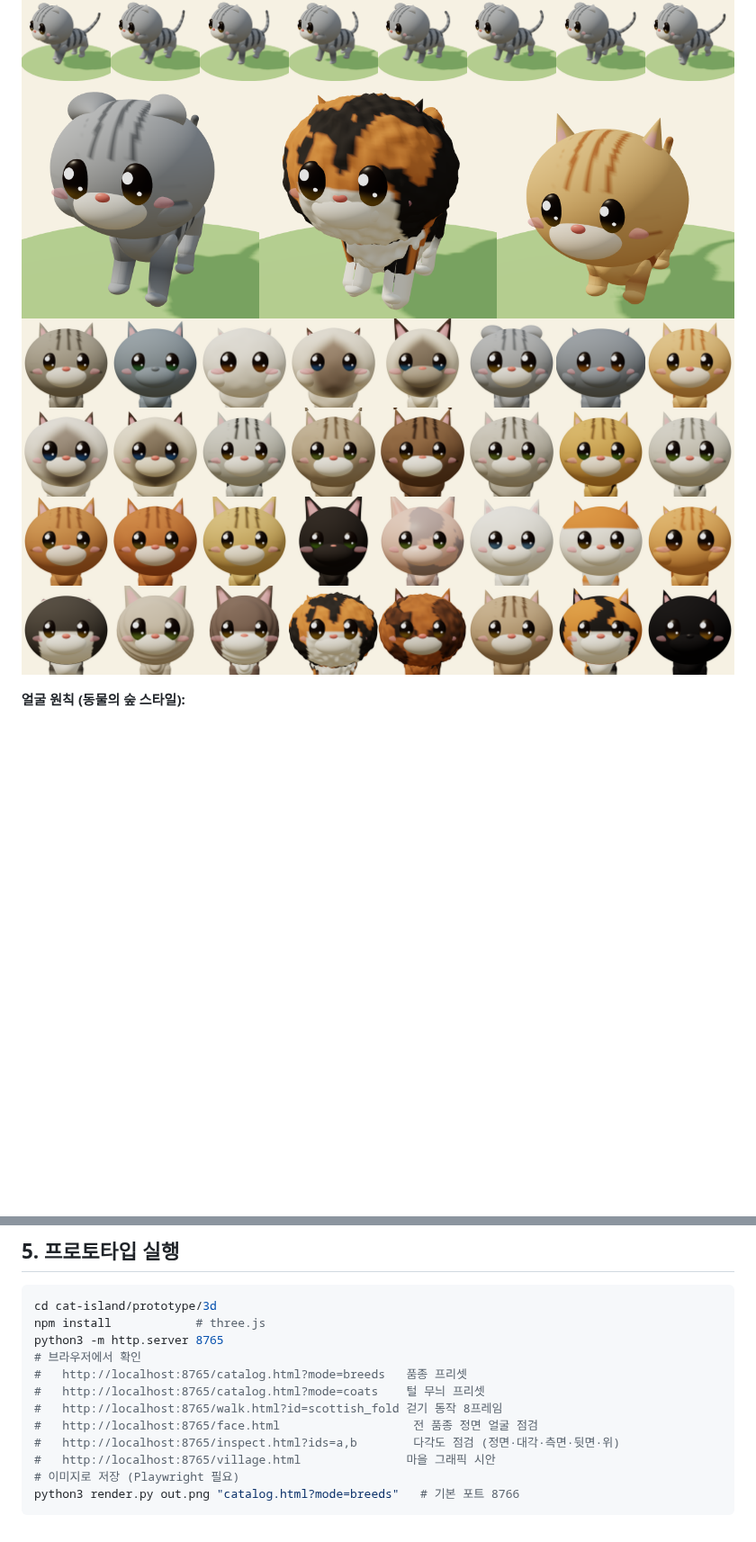
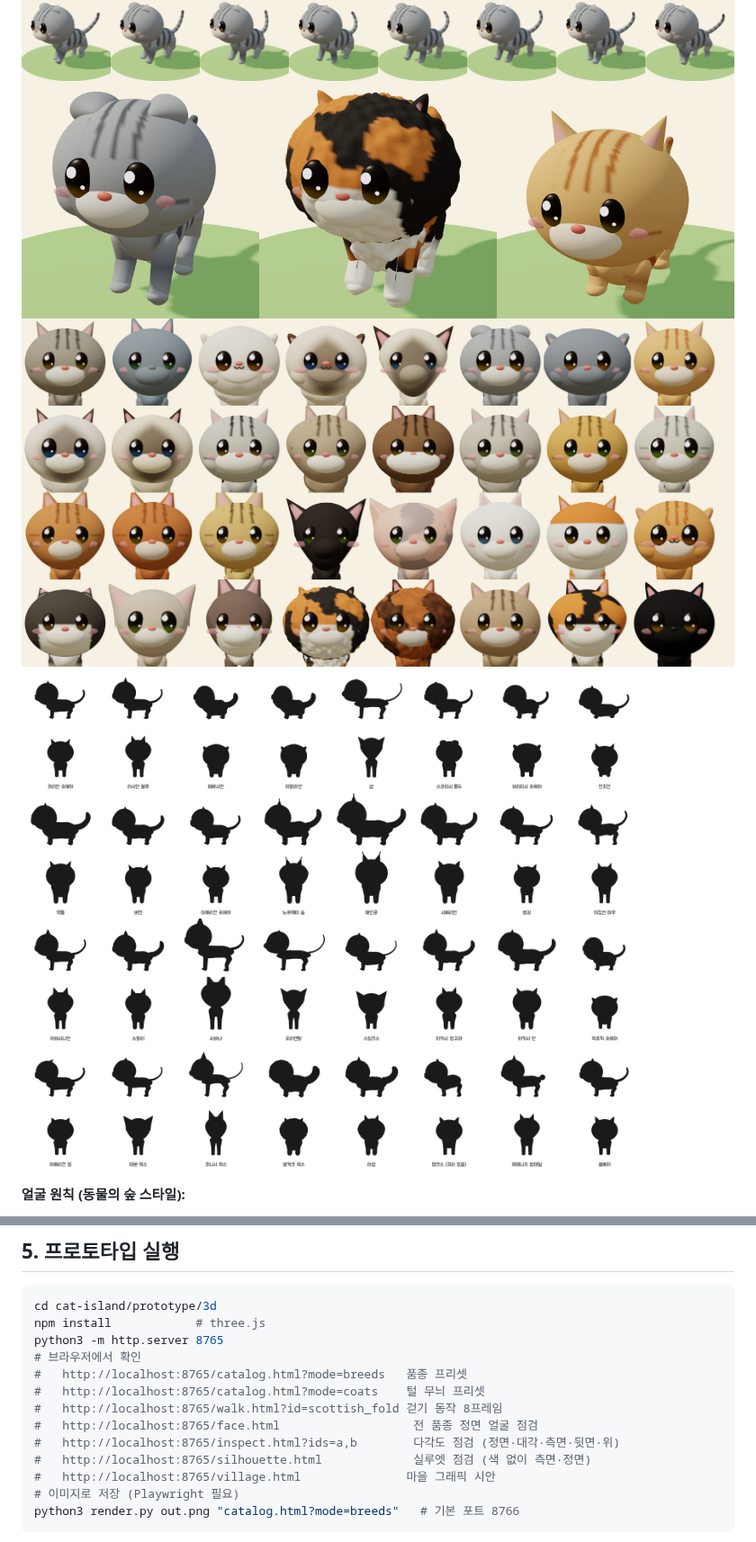
Before and after one commit to leerowoonsaenghwal/review, a Markdown page: cat-island/docs/CAT_CATALOG.md, 2 parts joined by grey strips. Shown at 90% size. Rendered like a GitHub page; pictures changed too: cat-island/docs/images/faces_front.png, cat-island/docs/images/hero_cats.png, cat-island/docs/images/silhouettes.png (added); blank space fills up the shorter version.

```diff
--- a/cat-island/docs/CAT_CATALOG.md
+++ b/cat-island/docs/CAT_CATALOG.md
@@ -16,6 +16,7 @@
 ![걷기 동작](images/walk_cycle.png)
 ![얼굴 클로즈업](images/hero_cats.png)
 ![정면 얼굴 32종](images/faces_front.png)
+![실루엣 점검 (측면·정면)](images/silhouettes.png)
 
 **얼굴 원칙 (동물의 숲 스타일):**
 - 눈은 크고 동그란 까만 유광 눈에 큰 하이라이트와 작은 하이라이트를 넣는다.
@@ -137,6 +164,7 @@ python3 -m http.server 8765
 #   http://localhost:8765/walk.html?id=scottish_fold 걷기 동작 8프레임
 #   http://localhost:8765/face.html                   전 품종 정면 얼굴 점검
 #   http://localhost:8765/inspect.html?ids=a,b        다각도 점검 (정면·대각·측면·뒷면·위)
+#   http://localhost:8765/silhouette.html             실루엣 점검 (색 없이 측면·정면)
 #   http://localhost:8765/village.html               마을 그래픽 시안
 # 이미지로 저장 (Playwright 필요)
 python3 render.py out.png "catalog.html?mode=breeds"   # 기본 포트 8766
```
Also changed, not shown: other parts of cat-island/docs/CAT_CATALOG.md (+26 -0 lines), cat-island/docs/images/breeds_3d.png, cat-island/docs/images/coats_3d.png, 4 other files.
